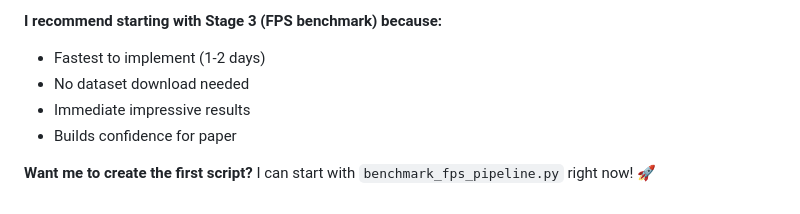
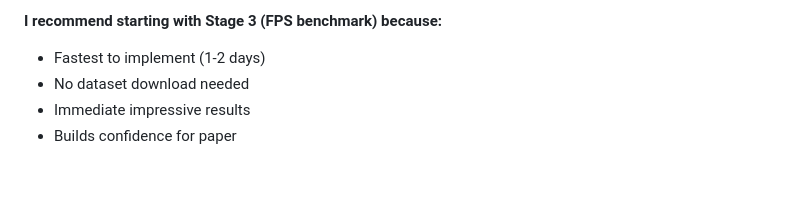
Before and after one commit to Ashwani564/RT-Monodepth-Construction, a Markdown page: REVISED_BENCHMARK_PLAN.md, the part around the change. Drawn GitHub-style; blank space fills up the shorter version.

```diff
--- a/REVISED_BENCHMARK_PLAN.md
+++ b/REVISED_BENCHMARK_PLAN.md
@@ -491,5 +491,3 @@ Distance Range    MAE      MRE     RMSE
 - No dataset download needed
 - Immediate impressive results
 - Builds confidence for paper
-
-**Want me to create the first script?** I can start with `benchmark_fps_pipeline.py` right now! 🚀
```
Also changed, not shown: DATASET_DOWNLOAD_GUIDE.md (added, +557 -0 lines).
